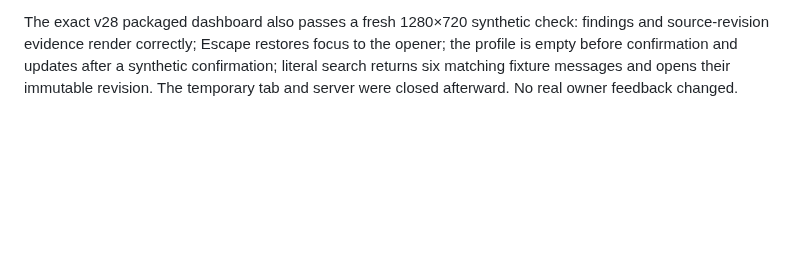
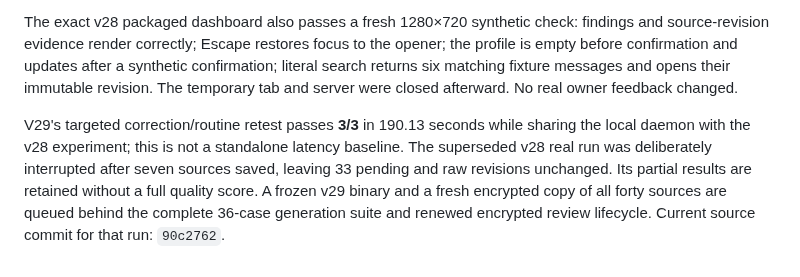
Before and after one commit to diocata/remnary, a Markdown page: docs/readiness.md, the part around the change. Drawn GitHub-style; blank space fills up the shorter version.

Commit message:
docs: record corrected-command controls and fresh evaluation provenance

```diff
--- a/docs/readiness.md
+++ b/docs/readiness.md
@@ -60,3 +60,6 @@ The v25 optimized package at commit `62d20b37033a` passes the exact-package encr
 The v28 package at commit `34a46033e3ae` passes 200 offline tests, formatting, Clippy, optimized compilation, ad-hoc signature verification and its exact-package encrypted workflow (init, repeat import, recurrence, feedback/correction, annotation-preserving vault, historical evidence, search, rotated-key backup/restore and exclusions). The extracted binary was installed in the private local test prefix and its `--version` executed. Archive SHA-256: `636ecdd2eaba907849b890603891be7940d6056672c5f7c445e23c3ca3500494`; binary SHA-256: `cf58fe87d7baa573080d4fded4c415895ae7d3f957340b9b19f152cc0ef5129d`. This remains an evaluation package while model quality gates are open.
 
 The exact v28 packaged dashboard also passes a fresh 1280×720 synthetic check: findings and source-revision evidence render correctly; Escape restores focus to the opener; the profile is empty before confirmation and updates after a synthetic confirmation; literal search returns six matching fixture messages and opens their immutable revision. The temporary tab and server were closed afterward. No real owner feedback changed.
+
+
+V29's targeted correction/routine retest passes **3/3** in 190.13 seconds while sharing the local daemon with the v28 experiment; this is not a standalone latency baseline. The superseded v28 real run was deliberately interrupted after seven sources saved, leaving 33 pending and raw revisions unchanged. Its partial results are retained without a full quality score. A frozen v29 binary and a fresh encrypted copy of all forty sources are queued behind the complete 36-case generation suite and renewed encrypted review lifecycle. Current source commit for that run: `90c2762`.
```
Also changed, not shown: docs/local-model.md (+2 -0 lines).
